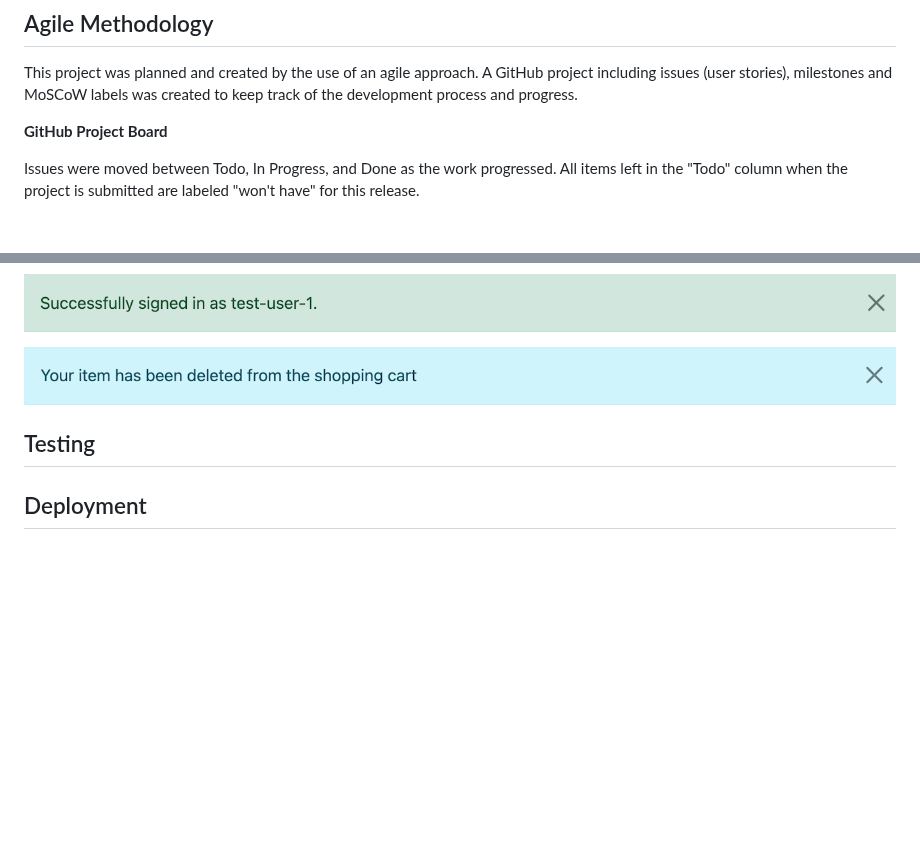
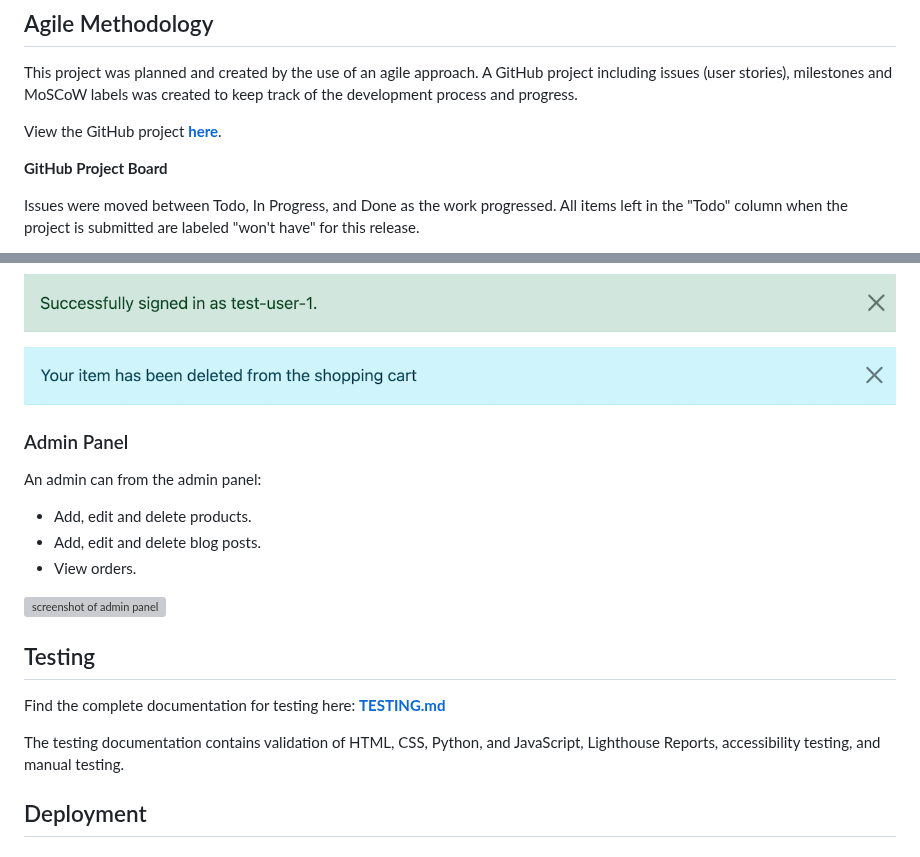
Before and after one commit to gustafsson96/you-made-you-fitness, a Markdown page: README.md, 2 parts joined by grey strips. Rendered like a GitHub page; blank space fills up the shorter version; grey boxes are pictures that could not be loaded.

Commit message:
Link to TESTING.md in README.md

```diff
--- a/README.md
+++ b/README.md
@@ -214,6 +214,8 @@ ERD for models related to the Community blog posts:
 
 This project was planned and created by the use of an agile approach. A GitHub project including issues (user stories), milestones and MoSCoW labels was created to keep track of the development process and progress.
 
+View the GitHub project **[here](https://github.com/users/gustafsson96/projects/7/views/1)**.
+
 **GitHub Project Board**
 
 Issues were moved between Todo, In Progress, and Done as the work progressed. All items left in the "Todo" column when the project is submitted are labeled "won't have" for this release.
@@ -387,7 +388,21 @@ When a user perfoms an action on the site, a message is displayed at the top of
 
 ![screenshot of a bootstrap message](/documentation/images/bootstrap-message-2.png)
 
+<h3>Admin Panel</h3>
+
+An admin can from the admin panel:
+
+* Add, edit and delete products.
+* Add, edit and delete blog posts.
+* View orders.
+
+![screenshot of admin panel](/documentation/images/admin-panel.png)
+
 ## Testing
+
+Find the complete documentation for testing here: **[TESTING.md](TESTING.md)**
+
+The testing documentation contains validation of HTML, CSS, Python, and JavaScript, Lighthouse Reports, accessibility testing, and manual testing.
 
 ## Deployment
 
```
Also changed, not shown: other parts of README.md (+11 -12 lines).
